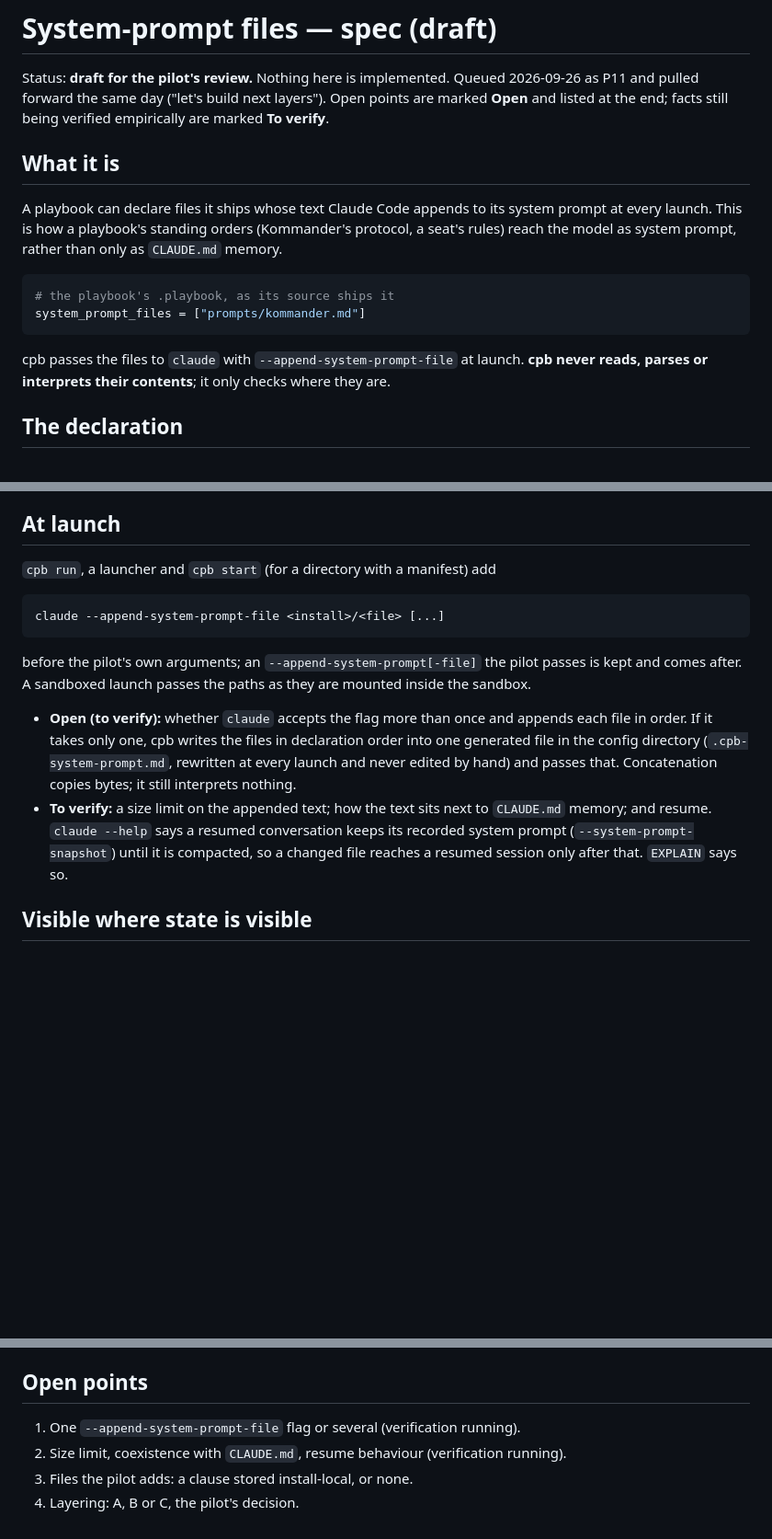
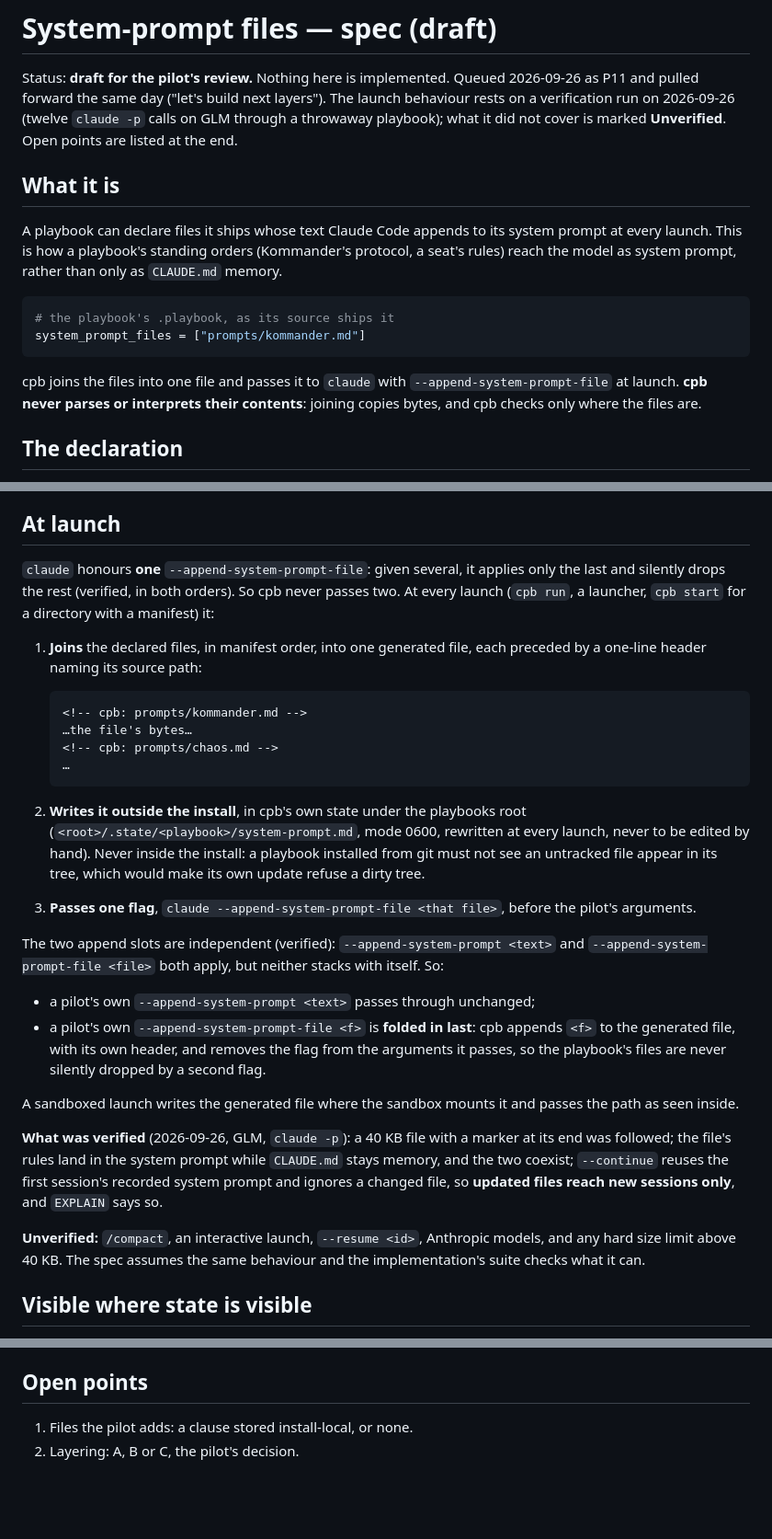
Before and after one commit to ramazanpolat/claude-playbooks, a Markdown page: docs/reference/system-prompt-files.md, 3 parts joined by grey strips. Shown at 92% size. Drawn GitHub-style; blank space fills up the shorter version.

Commit message:
docs: system-prompt files — launch behaviour settled by the 2026-09-26 verification
Only the last --append-system-prompt-file applies, so cpb always joins the
files (manifest order, a header per file) into one generated file in its
own state outside the install, and passes one flag. A pilot's own
--append-system-prompt passes through (the two slots coexist); a pilot's
own --append-system-prompt-file is folded in last. Verified: 40 KB followed,
CLAUDE.md coexists as memory, --continue keeps the recorded prompt (new
sessions only). Unverified: /compact, interactive, --resume, Anthropic
models, larger sizes.

Co-Authored-By: Claude Opus 5.5 <noreply@anthropic.com>

````diff
--- a/docs/reference/system-prompt-files.md
+++ b/docs/reference/system-prompt-files.md
@@ -2,8 +2,9 @@
 
 Status: **draft for the pilot's review.** Nothing here is implemented.
 Queued 2026-09-26 as P11 and pulled forward the same day ("let's build next
-layers"). Open points are marked **Open** and listed at the end; facts
-still being verified empirically are marked **To verify**.
+layers"). The launch behaviour rests on a verification run on 2026-09-26
+(twelve `claude -p` calls on GLM through a throwaway playbook); what it did
+not cover is marked **Unverified**. Open points are listed at the end.
 
 ## What it is
 
@@ -17,9 +18,10 @@ rather than only as `CLAUDE.md` memory.
 system_prompt_files = ["prompts/kommander.md"]
 ```
 
-cpb passes the files to `claude` with `--append-system-prompt-file` at
-launch. **cpb never reads, parses or interprets their contents**; it only
-checks where they are.
+cpb joins the files into one file and passes it to `claude` with
+`--append-system-prompt-file` at launch. **cpb never parses or interprets
+their contents**: joining copies bytes, and cpb checks only where the files
+are.
 
 ## The declaration
 
@@ -39,27 +41,51 @@ checks where they are.
 
 ## At launch
 
-`cpb run`, a launcher and `cpb start` (for a directory with a manifest) add
+`claude` honours **one** `--append-system-prompt-file`: given several, it
+applies only the last and silently drops the rest (verified, in both
+orders). So cpb never passes two. At every launch (`cpb run`, a launcher,
+`cpb start` for a directory with a manifest) it:
 
-```
-claude --append-system-prompt-file <install>/<file> [...]
-```
+1. **Joins** the declared files, in manifest order, into one generated
+   file, each preceded by a one-line header naming its source path:
 
-before the pilot's own arguments; an `--append-system-prompt[-file]` the
-pilot passes is kept and comes after. A sandboxed launch passes the paths as
-they are mounted inside the sandbox.
+   ```
+   <!-- cpb: prompts/kommander.md -->
+   …the file's bytes…
+   <!-- cpb: prompts/chaos.md -->
+   …
+   ```
 
-- **Open (to verify):** whether `claude` accepts the flag more than once
-  and appends each file in order. If it takes only one, cpb writes the files
-  in declaration order into one generated file in the config directory
-  (`.cpb-system-prompt.md`, rewritten at every launch and never edited by
-  hand) and passes that. Concatenation copies bytes; it still interprets
-  nothing.
-- **To verify:** a size limit on the appended text; how the text sits next
-  to `CLAUDE.md` memory; and resume. `claude --help` says a resumed
-  conversation keeps its recorded system prompt (`--system-prompt-snapshot`)
-  until it is compacted, so a changed file reaches a resumed session only
-  after that. `EXPLAIN` says so.
+2. **Writes it outside the install**, in cpb's own state under the
+   playbooks root (`<root>/.state/<playbook>/system-prompt.md`, mode 0600,
+   rewritten at every launch, never to be edited by hand). Never inside the
+   install: a playbook installed from git must not see an untracked file
+   appear in its tree, which would make its own update refuse a dirty tree.
+3. **Passes one flag**, `claude --append-system-prompt-file <that file>`,
+   before the pilot's arguments.
+
+The two append slots are independent (verified): `--append-system-prompt
+<text>` and `--append-system-prompt-file <file>` both apply, but neither
+stacks with itself. So:
+
+- a pilot's own `--append-system-prompt <text>` passes through unchanged;
+- a pilot's own `--append-system-prompt-file <f>` is **folded in last**: cpb
+  appends `<f>` to the generated file, with its own header, and removes the
+  flag from the arguments it passes, so the playbook's files are never
+  silently dropped by a second flag.
+
+A sandboxed launch writes the generated file where the sandbox mounts it and
+passes the path as seen inside.
+
+**What was verified** (2026-09-26, GLM, `claude -p`): a 40 KB file with a
+marker at its end was followed; the file's rules land in the system prompt
+while `CLAUDE.md` stays memory, and the two coexist; `--continue` reuses the
+first session's recorded system prompt and ignores a changed file, so
+**updated files reach new sessions only**, and `EXPLAIN` says so.
+
+**Unverified:** `/compact`, an interactive launch, `--resume <id>`,
+Anthropic models, and any hard size limit above 40 KB. The spec assumes the
+same behaviour and the implementation's suite checks what it can.
 
 ## Visible where state is visible
 
@@ -133,8 +159,5 @@ per-launch selection of prompt files are not planned.
 
 ## Open points
 
-1. One `--append-system-prompt-file` flag or several (verification running).
-2. Size limit, coexistence with `CLAUDE.md`, resume behaviour (verification
-   running).
-3. Files the pilot adds: a clause stored install-local, or none.
-4. Layering: A, B or C, the pilot's decision.
+1. Files the pilot adds: a clause stored install-local, or none.
+2. Layering: A, B or C, the pilot's decision.
````
